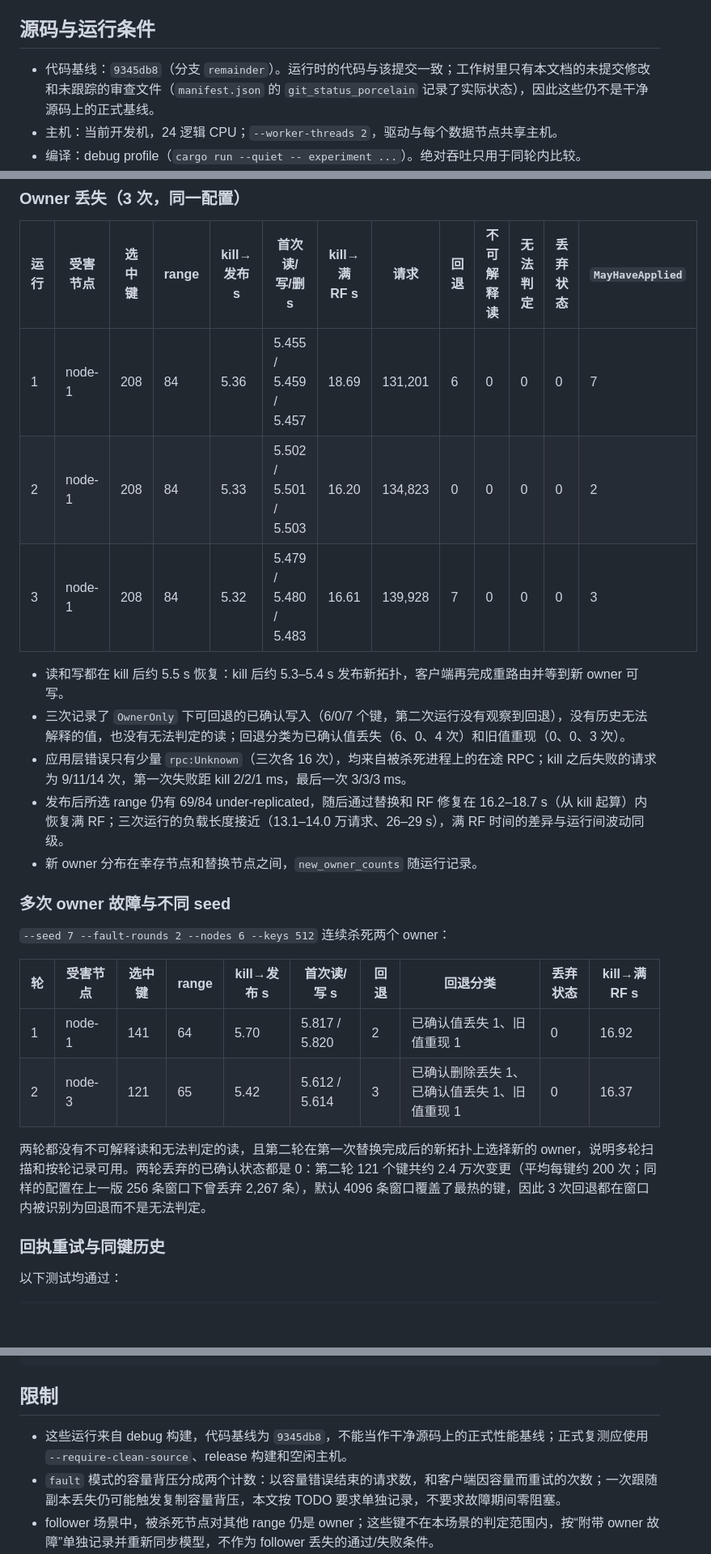
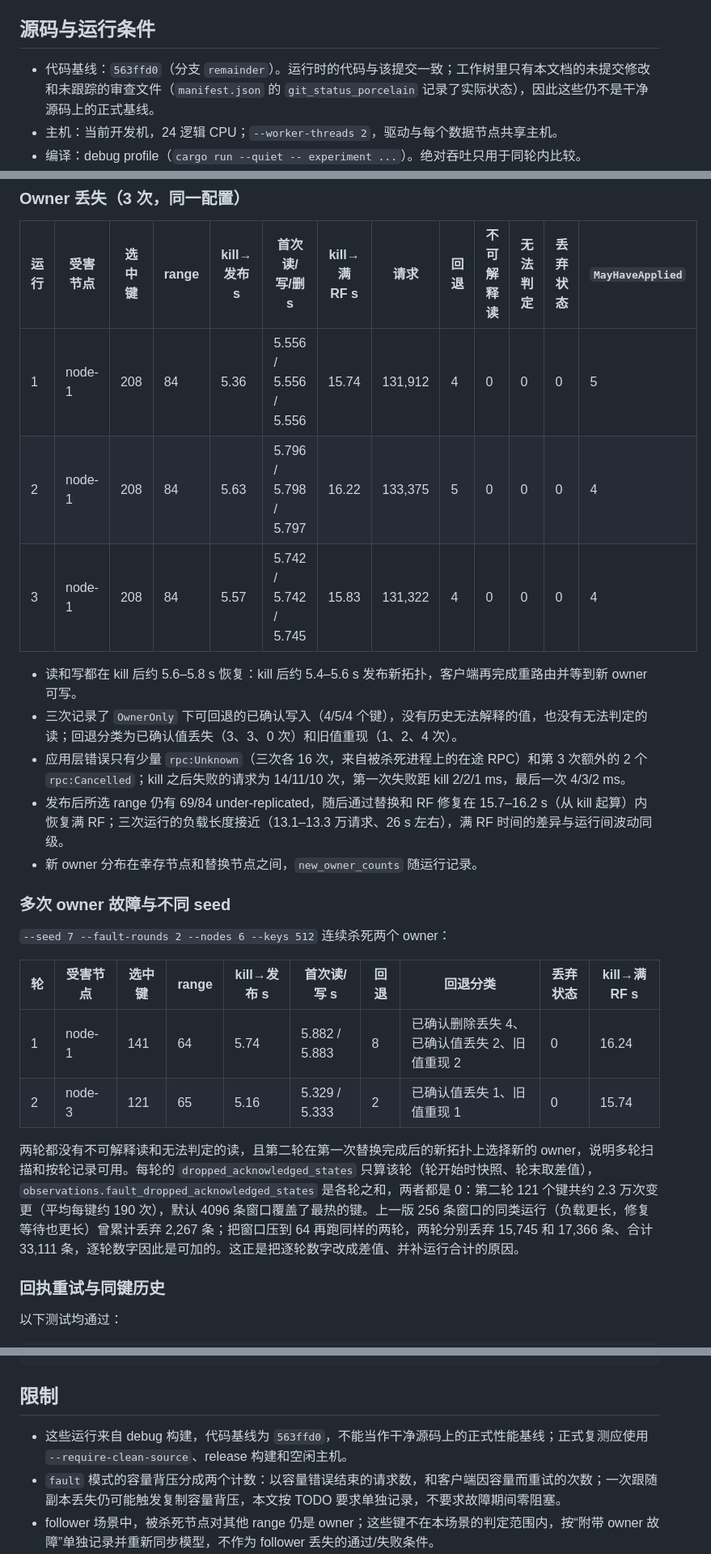
Before and after one commit to samuelhe52/hashring-rs, a Markdown page: docs/fault-under-load.md, 3 parts joined by grey strips. Shown at 81% size. Rendered like a GitHub page; blank space fills up the shorter version.

```diff
--- a/docs/fault-under-load.md
+++ b/docs/fault-under-load.md
@@ -4,7 +4,7 @@
 
 ## 源码与运行条件
 
-- 代码基线：`9345db8`（分支 `remainder`）。运行时的代码与该提交一致；工作树里只有本文档的未提交修改和未跟踪的审查文件（`manifest.json` 的 `git_status_porcelain` 记录了实际状态），因此这些仍不是干净源码上的正式基线。
+- 代码基线：`563ffd0`（分支 `remainder`）。运行时的代码与该提交一致；工作树里只有本文档的未提交修改和未跟踪的审查文件（`manifest.json` 的 `git_status_porcelain` 记录了实际状态），因此这些仍不是干净源码上的正式基线。
 - 主机：当前开发机，24 逻辑 CPU；`--worker-threads 2`，驱动与每个数据节点共享主机。
 - 编译：debug profile（`cargo run --quiet -- experiment ...`）。绝对吞吐只用于同轮内比较。
 - 公共配置：5 节点（4 个初始成员 + 1 个替换节点）、RF=3、`OwnerOnly`、128 B 值、seed 1、128 个虚拟节点、30 s 操作期限、120 s 迁移期限、`GET:PUT:DELETE=70:20:10`、16 个负载 worker。
@@ -113,14 +115,14 @@
 
 | 运行 | 受害节点 | 选中键 | range | kill→发布 s | 首次读/写/删 s | kill→满 RF s | 请求 | 回退 | 不可解释读 | 无法判定 | 丢弃状态 | `MayHaveApplied` |
 |---|---|---|---|---|---|---|---|---|---|---|---|---|
-| 1 | node-1 | 208 | 84 | 5.36 | 5.455 / 5.459 / 5.457 | 18.69 | 131,201 | 6 | 0 | 0 | 0 | 7 |
-| 2 | node-1 | 208 | 84 | 5.33 | 5.502 / 5.501 / 5.503 | 16.20 | 134,823 | 0 | 0 | 0 | 0 | 2 |
-| 3 | node-1 | 208 | 84 | 5.32 | 5.479 / 5.480 / 5.483 | 16.61 | 139,928 | 7 | 0 | 0 | 0 | 3 |
+| 1 | node-1 | 208 | 84 | 5.36 | 5.556 / 5.556 / 5.556 | 15.74 | 131,912 | 4 | 0 | 0 | 0 | 5 |
+| 2 | node-1 | 208 | 84 | 5.63 | 5.796 / 5.798 / 5.797 | 16.22 | 133,375 | 5 | 0 | 0 | 0 | 4 |
+| 3 | node-1 | 208 | 84 | 5.57 | 5.742 / 5.742 / 5.745 | 15.83 | 131,322 | 4 | 0 | 0 | 0 | 4 |
 
-- 读和写都在 kill 后约 5.5 s 恢复：kill 后约 5.3–5.4 s 发布新拓扑，客户端再完成重路由并等到新 owner 可写。
-- 三次记录了 `OwnerOnly` 下可回退的已确认写入（6/0/7 个键，第二次运行没有观察到回退），没有历史无法解释的值，也没有无法判定的读；回退分类为已确认值丢失（6、0、4 次）和旧值重现（0、0、3 次）。
-- 应用层错误只有少量 `rpc:Unknown`（三次各 16 次），均来自被杀死进程上的在途 RPC；kill 之后失败的请求为 9/11/14 次，第一次失败距 kill 2/2/1 ms，最后一次 3/3/3 ms。
-- 发布后所选 range 仍有 69/84 under-replicated，随后通过替换和 RF 修复在 16.2–18.7 s（从 kill 起算）内恢复满 RF；三次运行的负载长度接近（13.1–14.0 万请求、26–29 s），满 RF 时间的差异与运行间波动同级。
+- 读和写都在 kill 后约 5.6–5.8 s 恢复：kill 后约 5.4–5.6 s 发布新拓扑，客户端再完成重路由并等到新 owner 可写。
+- 三次记录了 `OwnerOnly` 下可回退的已确认写入（4/5/4 个键），没有历史无法解释的值，也没有无法判定的读；回退分类为已确认值丢失（3、3、0 次）和旧值重现（1、2、4 次）。
+- 应用层错误只有少量 `rpc:Unknown`（三次各 16 次，来自被杀死进程上的在途 RPC）和第 3 次额外的 2 个 `rpc:Cancelled`；kill 之后失败的请求为 14/11/10 次，第一次失败距 kill 2/2/1 ms，最后一次 4/3/2 ms。
+- 发布后所选 range 仍有 69/84 under-replicated，随后通过替换和 RF 修复在 15.7–16.2 s（从 kill 起算）内恢复满 RF；三次运行的负载长度接近（13.1–13.3 万请求、26 s 左右），满 RF 时间的差异与运行间波动同级。
 - 新 owner 分布在幸存节点和替换节点之间，`new_owner_counts` 随运行记录。
 
 ### 多次 owner 故障与不同 seed
@@ -129,10 +131,10 @@
 
 | 轮 | 受害节点 | 选中键 | range | kill→发布 s | 首次读/写 s | 回退 | 回退分类 | 丢弃状态 | kill→满 RF s |
 |---|---|---|---|---|---|---|---|---|---|
-| 1 | node-1 | 141 | 64 | 5.70 | 5.817 / 5.820 | 2 | 已确认值丢失 1、旧值重现 1 | 0 | 16.92 |
-| 2 | node-3 | 121 | 65 | 5.42 | 5.612 / 5.614 | 3 | 已确认删除丢失 1、已确认值丢失 1、旧值重现 1 | 0 | 16.37 |
+| 1 | node-1 | 141 | 64 | 5.74 | 5.882 / 5.883 | 8 | 已确认删除丢失 4、已确认值丢失 2、旧值重现 2 | 0 | 16.24 |
+| 2 | node-3 | 121 | 65 | 5.16 | 5.329 / 5.333 | 2 | 已确认值丢失 1、旧值重现 1 | 0 | 15.74 |
 
-两轮都没有不可解释读和无法判定的读，且第二轮在第一次替换完成后的新拓扑上选择新的 owner，说明多轮扫描和按轮记录可用。两轮丢弃的已确认状态都是 0：第二轮 121 个键共约 2.4 万次变更（平均每键约 200 次；同样的配置在上一版 256 条窗口下曾丢弃 2,267 条），默认 4096 条窗口覆盖了最热的键，因此 3 次回退都在窗口内被识别为回退而不是无法判定。
+两轮都没有不可解释读和无法判定的读，且第二轮在第一次替换完成后的新拓扑上选择新的 owner，说明多轮扫描和按轮记录可用。每轮的 `dropped_acknowledged_states` 只算该轮（轮开始时快照、轮末取差值），`observations.fault_dropped_acknowledged_states` 是各轮之和，两者都是 0：第二轮 121 个键共约 2.3 万次变更（平均每键约 190 次），默认 4096 条窗口覆盖了最热的键。上一版 256 条窗口的同类运行（负载更长，修复等待也更长）曾累计丢弃 2,267 条；把窗口压到 64 再跑同样的两轮，两轮分别丢弃 15,745 和 17,366 条、合计 33,111 条，逐轮数字因此是可加的。这正是把逐轮数字改成差值、并补运行合计的原因。
 
 ### 回执重试与同键历史
 
@@ -187,7 +189,7 @@ cargo run -- experiment \
 
 ## 限制
 
-- 这些运行来自 debug 构建，代码基线为 `9345db8`，不能当作干净源码上的正式性能基线；正式复测应使用 `--require-clean-source`、release 构建和空闲主机。
+- 这些运行来自 debug 构建，代码基线为 `563ffd0`，不能当作干净源码上的正式性能基线；正式复测应使用 `--require-clean-source`、release 构建和空闲主机。
 - `fault` 模式的容量背压分成两个计数：以容量错误结束的请求数，和客户端因容量而重试的次数；一次跟随副本丢失仍可能触发复制容量背压，本文按 TODO 要求单独记录，不要求故障期间零阻塞。
 - follower 场景中，被杀死节点对其他 range 仍是 owner；这些键不在本场景的判定范围内，按“附带 owner 故障”单独记录并重新同步模型，不作为 follower 丢失的通过/失败条件。
 - 协调器在故障窗口内把所选 range 标为不可写（`owner lease unavailable`）时，owner 仍会接受写入；该状态是协调器视图，与实际是否拒绝写入不是一回事，本文按状态原样记录。
```
Also changed, not shown: other parts of docs/fault-under-load.md (+10 -8 lines), docs/TODO.md (+2 -2 lines), docs/experiments.md (+5 -4 lines).
